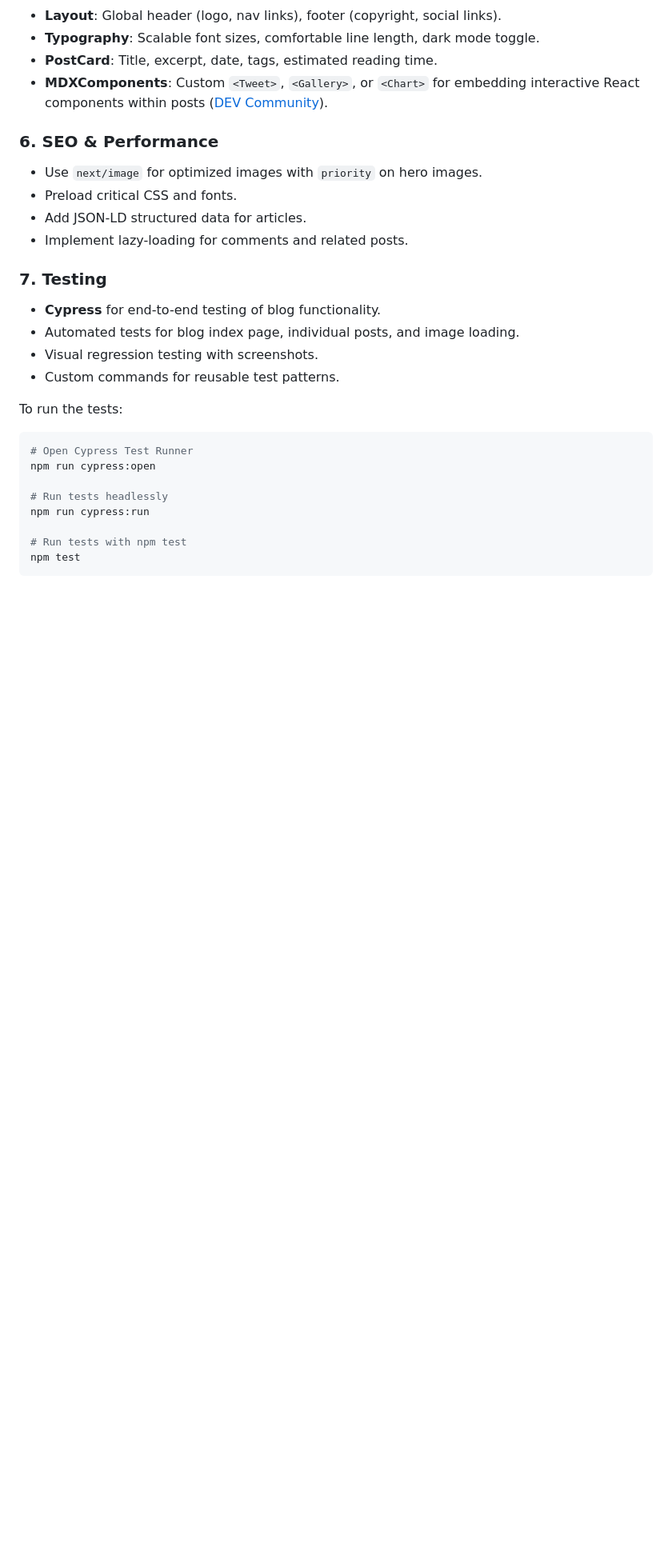
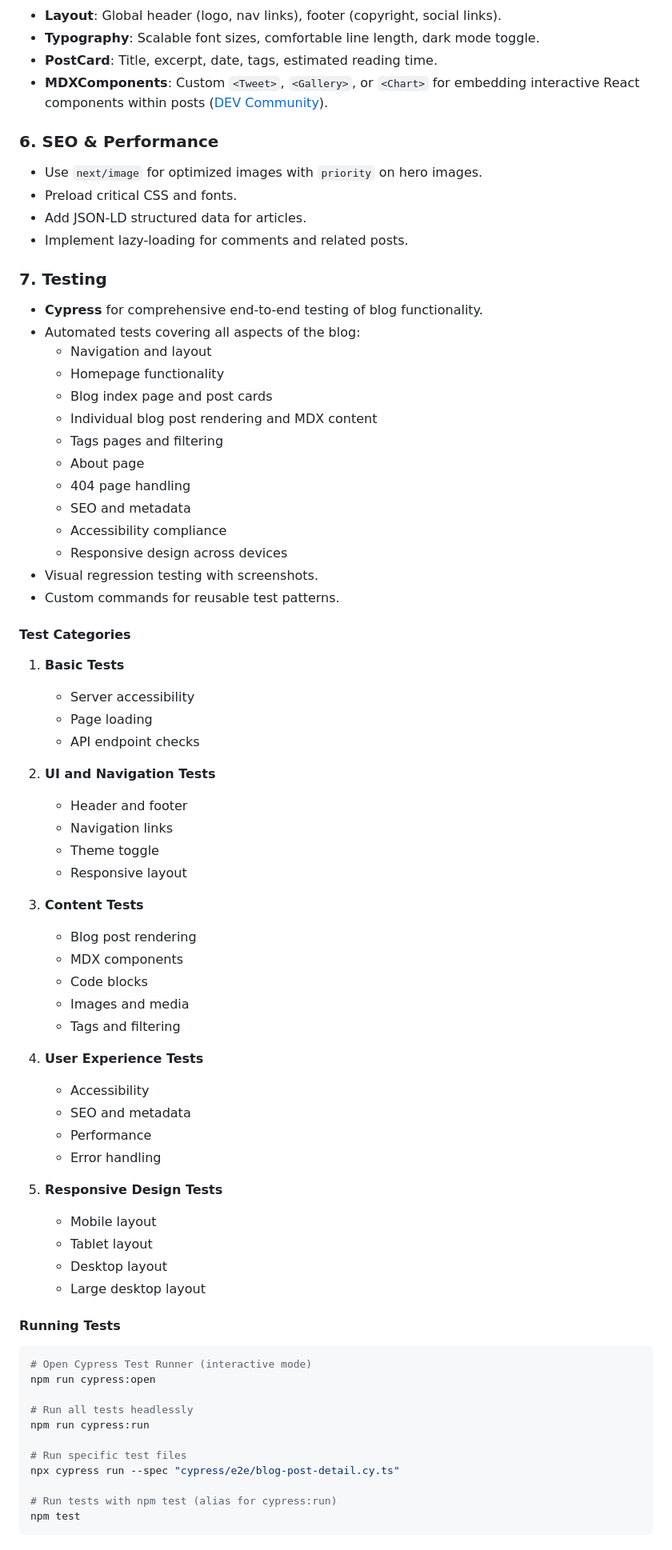
Before and after one commit to nirzaf/dotnetblogs, a Markdown page: README.md, the part around the change printed below. Shown: that part at 80% size. Rendered like a GitHub page; blank space fills up the shorter version.

Commit message:
feat: enhance Cypress testing framework with comprehensive coverage for blog functionality, including navigation, SEO, accessibility, and responsive design

````diff
--- a/README.md
+++ b/README.md
@@ -76,19 +76,65 @@ tsconfig.json
 
 ### 7. Testing
 
-* **Cypress** for end-to-end testing of blog functionality.
-* Automated tests for blog index page, individual posts, and image loading.
+* **Cypress** for comprehensive end-to-end testing of blog functionality.
+* Automated tests covering all aspects of the blog:
+  * Navigation and layout
+  * Homepage functionality
+  * Blog index page and post cards
+  * Individual blog post rendering and MDX content
+  * Tags pages and filtering
+  * About page
+  * 404 page handling
+  * SEO and metadata
+  * Accessibility compliance
+  * Responsive design across devices
 * Visual regression testing with screenshots.
 * Custom commands for reusable test patterns.
 
-To run the tests:
+#### Test Categories
+
+1. **Basic Tests**
+   * Server accessibility
+   * Page loading
+   * API endpoint checks
+
+2. **UI and Navigation Tests**
+   * Header and footer
+   * Navigation links
+   * Theme toggle
+   * Responsive layout
+
+3. **Content Tests**
+   * Blog post rendering
+   * MDX components
+   * Code blocks
+   * Images and media
+   * Tags and filtering
+
+4. **User Experience Tests**
+   * Accessibility
+   * SEO and metadata
+   * Performance
+   * Error handling
+
+5. **Responsive Design Tests**
+   * Mobile layout
+   * Tablet layout
+   * Desktop layout
+   * Large desktop layout
+
+#### Running Tests
+
 ```bash
-# Open Cypress Test Runner
+# Open Cypress Test Runner (interactive mode)
 npm run cypress:open
 
-# Run tests headlessly
+# Run all tests headlessly
 npm run cypress:run
 
-# Run tests with npm test
+# Run specific test files
+npx cypress run --spec "cypress/e2e/blog-post-detail.cy.ts"
+
+# Run tests with npm test (alias for cypress:run)
 npm test
 ```
````
Also changed, not shown: other parts of README.md (+13 -0 lines).
